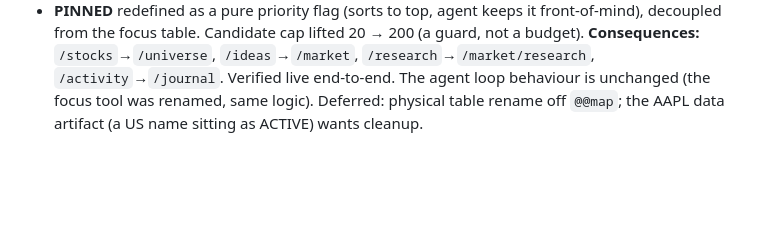
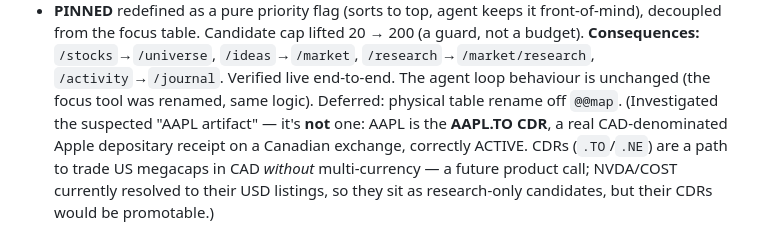
Before and after one commit to camtora/grq, a Markdown page: docs/DECISIONS.md, the part around the change. GitHub-like rendering; blank space fills up the shorter version.

Commit message:
Docs: correct D20 — AAPL is the AAPL.TO CDR (CAD), not an artifact
Investigated the suspected AAPL "data artifact": it's the AAPL.TO Canadian
Depositary Receipt — a real CAD-denominated Apple instrument on a Canadian
exchange (~$42 CAD, 251 bars), so it's correctly ACTIVE. CDRs (.TO/.NE) are a
path to trade US megacaps in CAD without multi-currency support — a future
product call.

Co-Authored-By: Claude Opus 4.8 <noreply@anthropic.com>

```diff
--- a/docs/DECISIONS.md
+++ b/docs/DECISIONS.md
@@ -196,5 +196,9 @@ with no page/signals/call. **Decisions (with Cam):**
   decoupled from the focus table. Candidate cap lifted 20 → 200 (a guard, not a budget).
 **Consequences:** `/stocks`→`/universe`, `/ideas`→`/market`, `/research`→`/market/research`,
 `/activity`→`/journal`. Verified live end-to-end. The agent loop behaviour is unchanged (the
-focus tool was renamed, same logic). Deferred: physical table rename off `@@map`; the AAPL
-data artifact (a US name sitting as ACTIVE) wants cleanup.
+focus tool was renamed, same logic). Deferred: physical table rename off `@@map`. (Investigated
+the suspected "AAPL artifact" — it's **not** one: AAPL is the **AAPL.TO CDR**, a real
+CAD-denominated Apple depositary receipt on a Canadian exchange, correctly ACTIVE. CDRs
+(`.TO`/`.NE`) are a path to trade US megacaps in CAD *without* multi-currency — a future
+product call; NVDA/COST currently resolved to their USD listings, so they sit as research-only
+candidates, but their CDRs would be promotable.)
```
